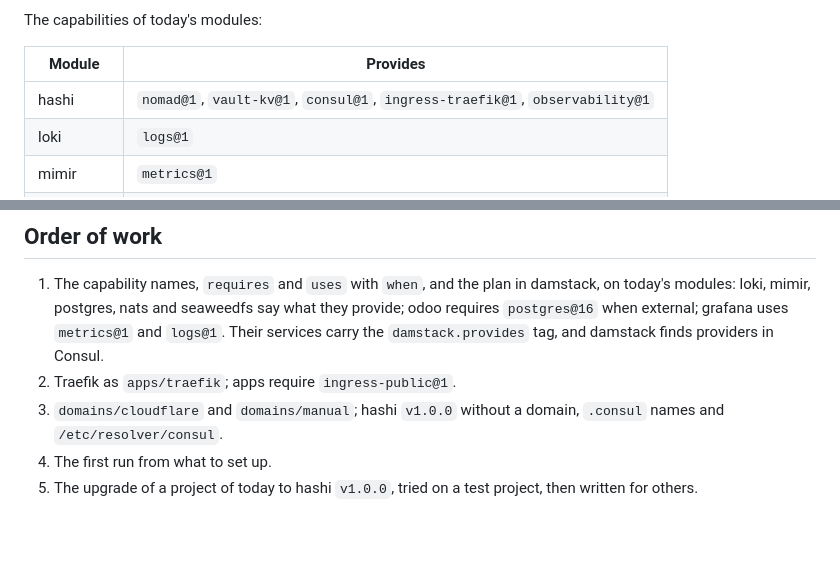
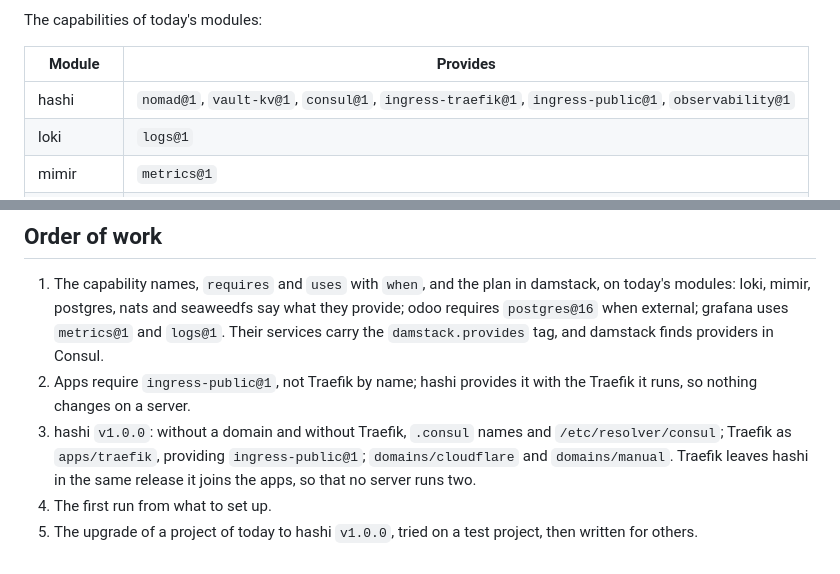
Before and after one commit to eugene-panin/damstack, a Markdown page: docs/modules.md, 2 parts joined by grey strips. Drawn GitHub-style; blank space fills up the shorter version.

Commit message:
modules.md: hashi provides ingress-public@1 with its Traefik, which leaves it with hashi v1.0.0 for apps/traefik

```diff
--- a/docs/modules.md
+++ b/docs/modules.md
@@ -57,7 +57,7 @@ The capabilities of today's modules:
 
 | Module | Provides |
 |---|---|
-| hashi | `nomad@1`, `vault-kv@1`, `consul@1`, `ingress-traefik@1`, `observability@1` |
+| hashi | `nomad@1`, `vault-kv@1`, `consul@1`, `ingress-traefik@1`, `ingress-public@1`, `observability@1` |
 | loki | `logs@1` |
 | mimir | `metrics@1` |
 | postgres | `postgres@16` |
@@ -259,9 +259,13 @@ written, and tried on a test project, before anyone is asked to do it.
    say what they provide; odoo requires `postgres@16` when external; grafana
    uses `metrics@1` and `logs@1`. Their services carry the
    `damstack.provides` tag, and damstack finds providers in Consul.
-2. Traefik as `apps/traefik`; apps require `ingress-public@1`.
-3. `domains/cloudflare` and `domains/manual`; hashi `v1.0.0` without a
-   domain, `.consul` names and `/etc/resolver/consul`.
+2. Apps require `ingress-public@1`, not Traefik by name; hashi provides it with
+   the Traefik it runs, so nothing changes on a server.
+3. hashi `v1.0.0`: without a domain and without Traefik, `.consul` names and
+   `/etc/resolver/consul`; Traefik as `apps/traefik`, providing
+   `ingress-public@1`; `domains/cloudflare` and `domains/manual`. Traefik
+   leaves hashi in the same release it joins the apps, so that no server
+   runs two.
 4. The first run from what to set up.
 5. The upgrade of a project of today to hashi `v1.0.0`, tried on a test
    project, then written for others.
```
